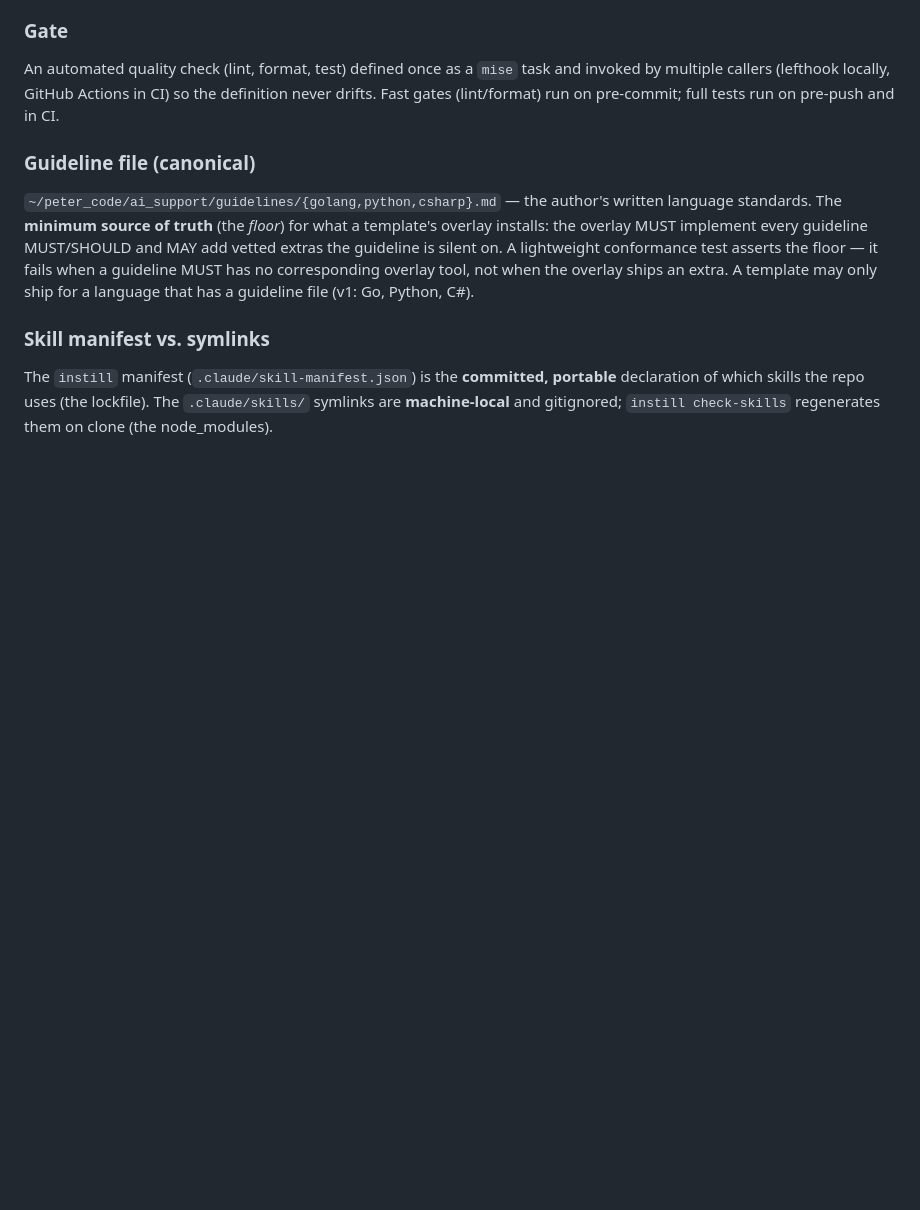
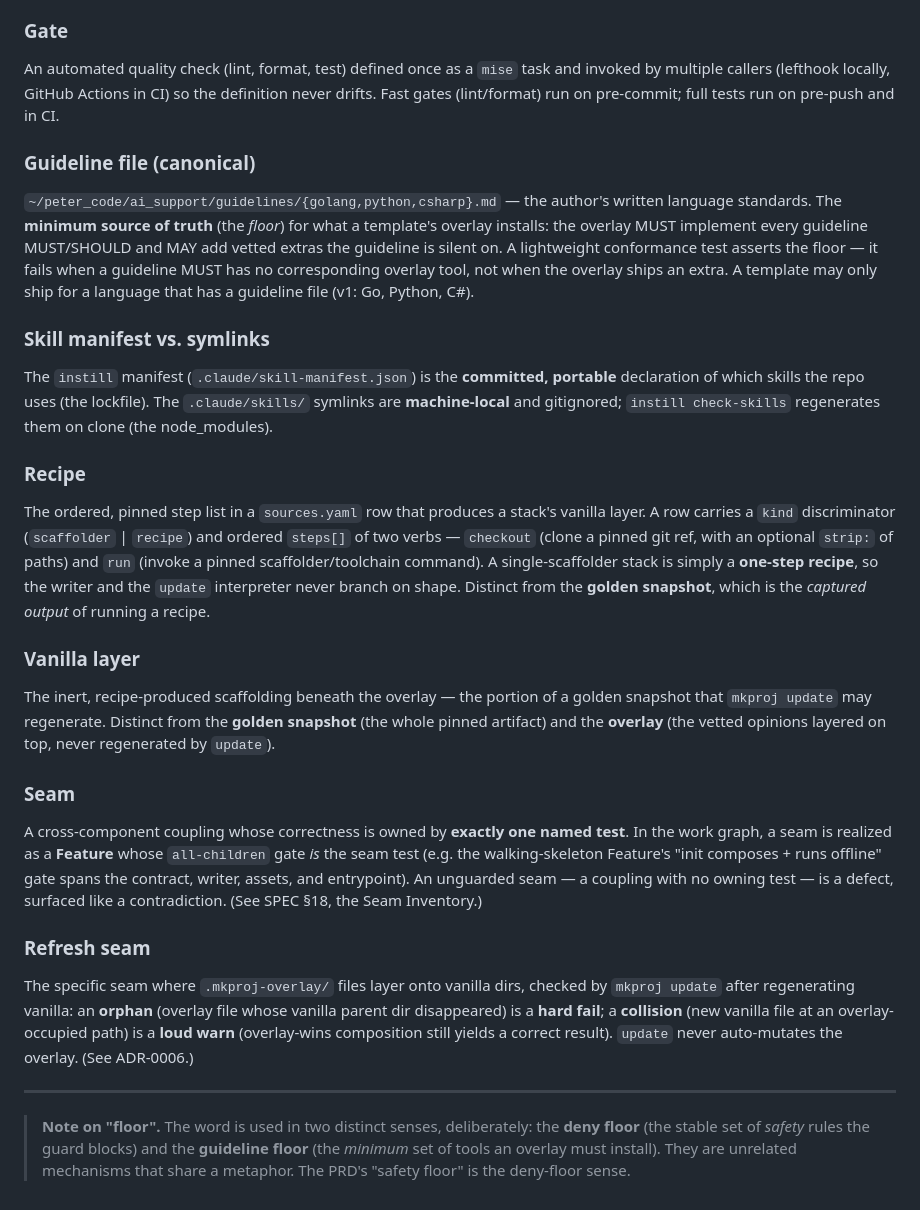
Before and after one commit to AvogadroSG1/agentic_template_start, a Markdown page: CONTEXT.md, the part around the change. GitHub-like rendering; blank space fills up the shorter version.

Commit message:
checkpoint: edit CONTEXT.md [claude-auto]

```diff
--- a/CONTEXT.md
+++ b/CONTEXT.md
@@ -59,3 +59,19 @@ extra. A template may only ship for a language that has a guideline file (v1: Go
 
 ### Skill manifest vs. symlinks
 The `instill` manifest (`.claude/skill-manifest.json`) is the **committed, portable** declaration of which skills the repo uses (the lockfile). The `.claude/skills/` symlinks are **machine-local** and gitignored; `instill check-skills` regenerates them on clone (the node_modules).
+
+### Recipe
+The ordered, pinned step list in a `sources.yaml` row that produces a stack's vanilla layer. A row carries a `kind` discriminator (`scaffolder` | `recipe`) and ordered `steps[]` of two verbs — `checkout` (clone a pinned git ref, with an optional `strip:` of paths) and `run` (invoke a pinned scaffolder/toolchain command). A single-scaffolder stack is simply a **one-step recipe**, so the writer and the `update` interpreter never branch on shape. Distinct from the **golden snapshot**, which is the *captured output* of running a recipe.
+
+### Vanilla layer
+The inert, recipe-produced scaffolding beneath the overlay — the portion of a golden snapshot that `mkproj update` may regenerate. Distinct from the **golden snapshot** (the whole pinned artifact) and the **overlay** (the vetted opinions layered on top, never regenerated by `update`).
+
+### Seam
+A cross-component coupling whose correctness is owned by **exactly one named test**. In the work graph, a seam is realized as a **Feature** whose `all-children` gate *is* the seam test (e.g. the walking-skeleton Feature's "init composes + runs offline" gate spans the contract, writer, assets, and entrypoint). An unguarded seam — a coupling with no owning test — is a defect, surfaced like a contradiction. (See SPEC §18, the Seam Inventory.)
+
+### Refresh seam
+The specific seam where `.mkproj-overlay/` files layer onto vanilla dirs, checked by `mkproj update` after regenerating vanilla: an **orphan** (overlay file whose vanilla parent dir disappeared) is a **hard fail**; a **collision** (new vanilla file at an overlay-occupied path) is a **loud warn** (overlay-wins composition still yields a correct result). `update` never auto-mutates the overlay. (See ADR-0006.)
+
+---
+
+> **Note on "floor".** The word is used in two distinct senses, deliberately: the **deny floor** (the stable set of *safety* rules the guard blocks) and the **guideline floor** (the *minimum* set of tools an overlay must install). They are unrelated mechanisms that share a metaphor. The PRD's "safety floor" is the deny-floor sense.
```
